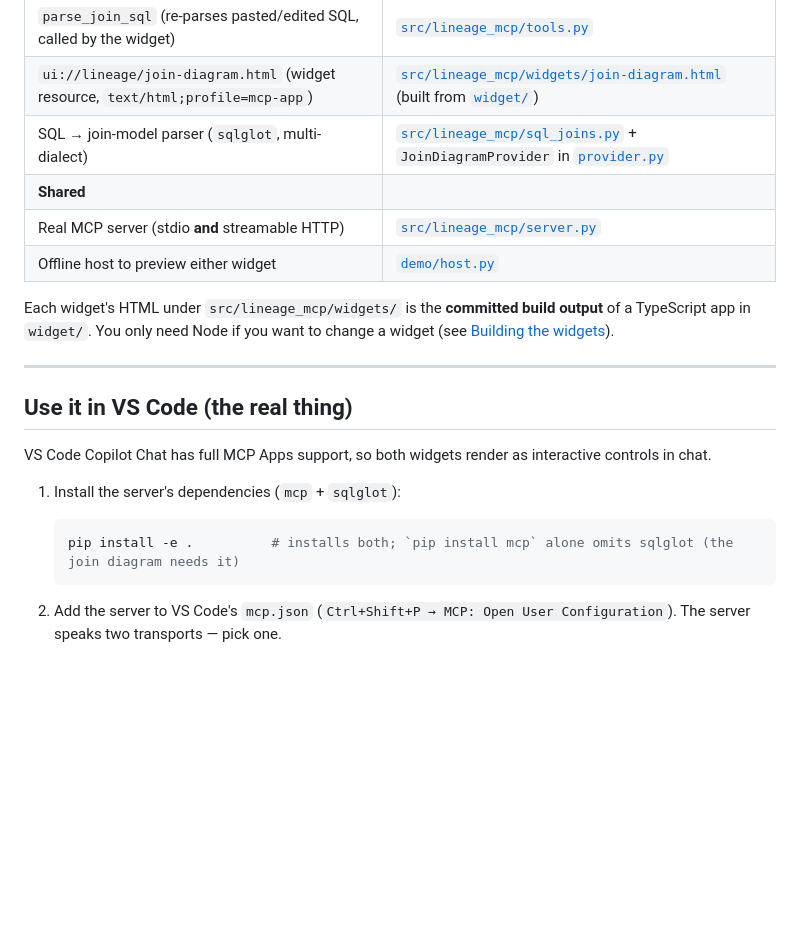
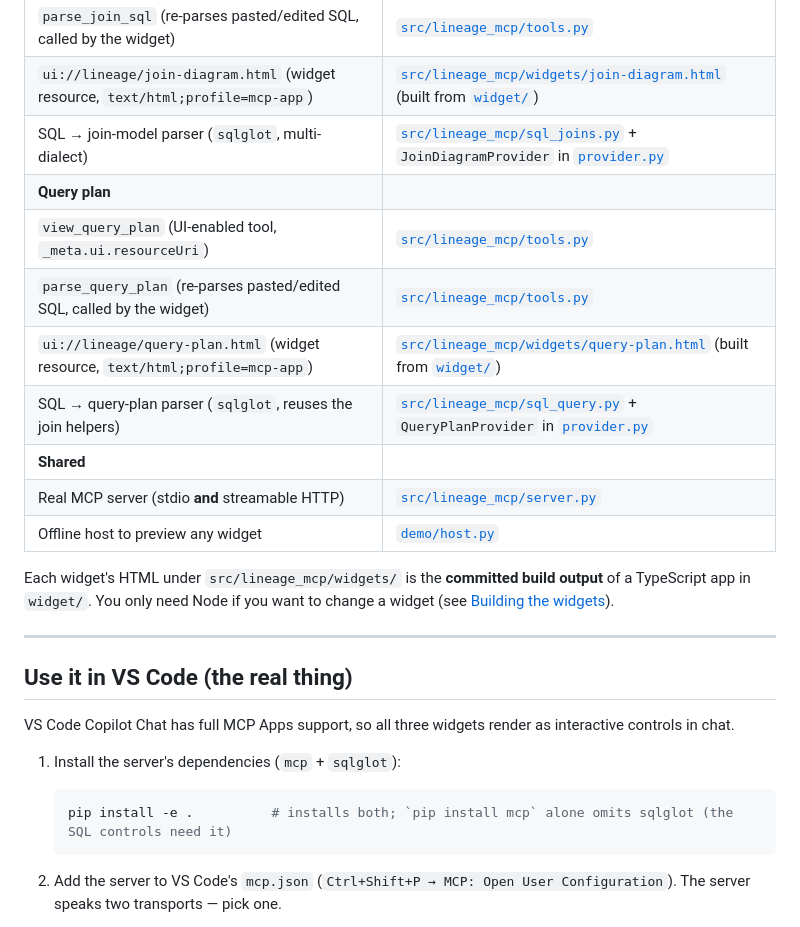
Before and after one commit to benniehaelen/mcp-ui-components, a Markdown page: README.md, the part around one of its changes. GitHub-like rendering; blank space fills up the shorter version.

````diff
--- a/README.md
+++ b/README.md
@@ -47,9 +48,14 @@ offline demo), so they render in dark mode too:
 | `parse_join_sql` (re-parses pasted/edited SQL, called by the widget) | [`src/lineage_mcp/tools.py`](src/lineage_mcp/tools.py) |
 | `ui://lineage/join-diagram.html` (widget resource, `text/html;profile=mcp-app`) | [`src/lineage_mcp/widgets/join-diagram.html`](src/lineage_mcp/widgets/join-diagram.html) (built from [`widget/`](widget/)) |
 | SQL → join-model parser (`sqlglot`, multi-dialect) | [`src/lineage_mcp/sql_joins.py`](src/lineage_mcp/sql_joins.py) + `JoinDiagramProvider` in [`provider.py`](src/lineage_mcp/provider.py) |
+| **Query plan** | |
+| `view_query_plan` (UI-enabled tool, `_meta.ui.resourceUri`) | [`src/lineage_mcp/tools.py`](src/lineage_mcp/tools.py) |
+| `parse_query_plan` (re-parses pasted/edited SQL, called by the widget) | [`src/lineage_mcp/tools.py`](src/lineage_mcp/tools.py) |
+| `ui://lineage/query-plan.html` (widget resource, `text/html;profile=mcp-app`) | [`src/lineage_mcp/widgets/query-plan.html`](src/lineage_mcp/widgets/query-plan.html) (built from [`widget/`](widget/)) |
+| SQL → query-plan parser (`sqlglot`, reuses the join helpers) | [`src/lineage_mcp/sql_query.py`](src/lineage_mcp/sql_query.py) + `QueryPlanProvider` in [`provider.py`](src/lineage_mcp/provider.py) |
 | **Shared** | |
 | Real MCP server (stdio **and** streamable HTTP) | [`src/lineage_mcp/server.py`](src/lineage_mcp/server.py) |
-| Offline host to preview either widget | [`demo/host.py`](demo/host.py) |
+| Offline host to preview any widget | [`demo/host.py`](demo/host.py) |
 
 Each widget's HTML under `src/lineage_mcp/widgets/` is the **committed build
 output** of a TypeScript app in `widget/`. You only need Node if you want to
@@ -59,13 +65,13 @@ change a widget (see [Building the widgets](#building-the-widgets)).
 
 ## Use it in VS Code (the real thing)
 
-VS Code Copilot Chat has full MCP Apps support, so both widgets render as
+VS Code Copilot Chat has full MCP Apps support, so all three widgets render as
 interactive controls in chat.
 
 1. Install the server's dependencies (`mcp` + `sqlglot`):
 
    ```bash
-   pip install -e .          # installs both; `pip install mcp` alone omits sqlglot (the join diagram needs it)
+   pip install -e .          # installs both; `pip install mcp` alone omits sqlglot (the SQL controls need it)
    ```
 
 2. Add the server to VS Code's `mcp.json`
````
Also changed, not shown: other parts of README.md (+46 -14 lines).
